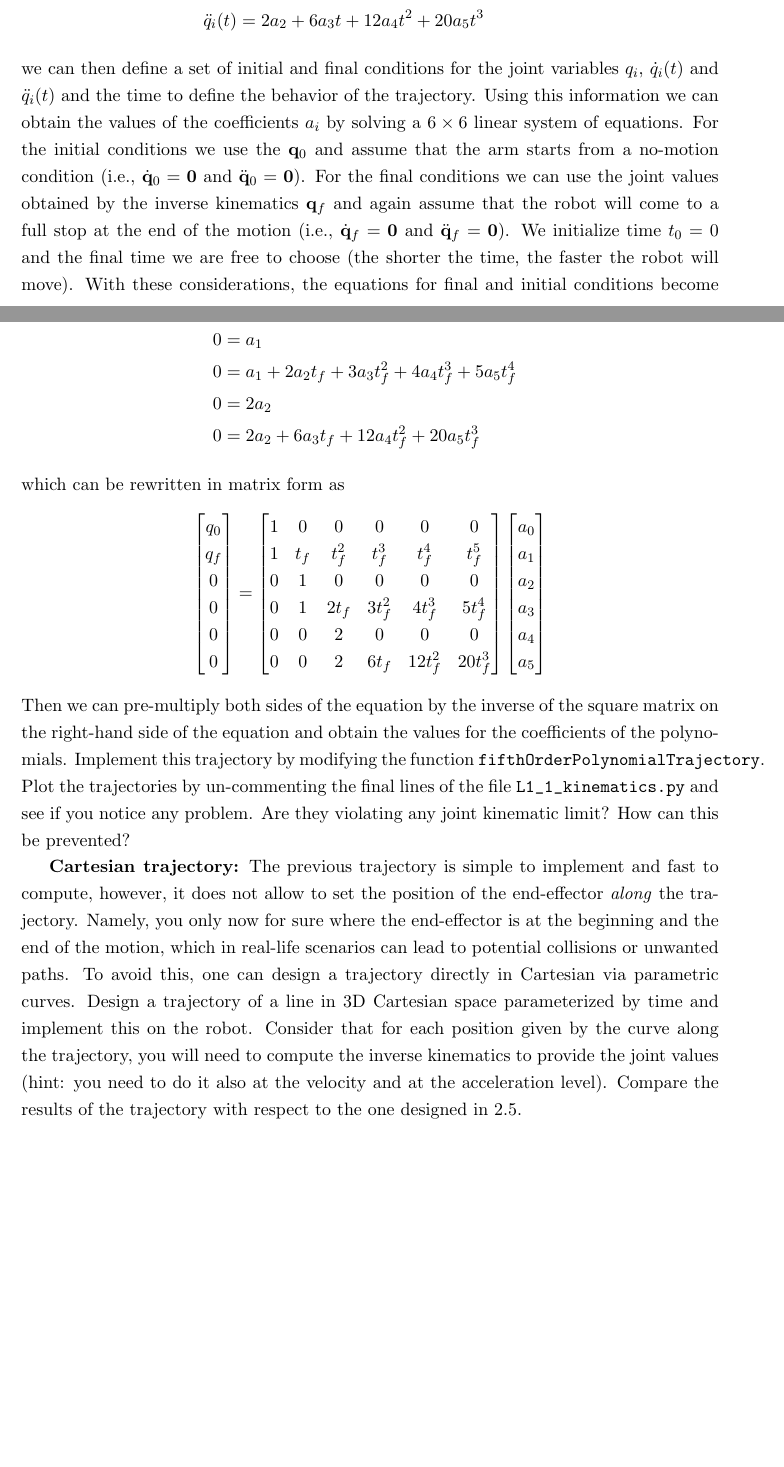
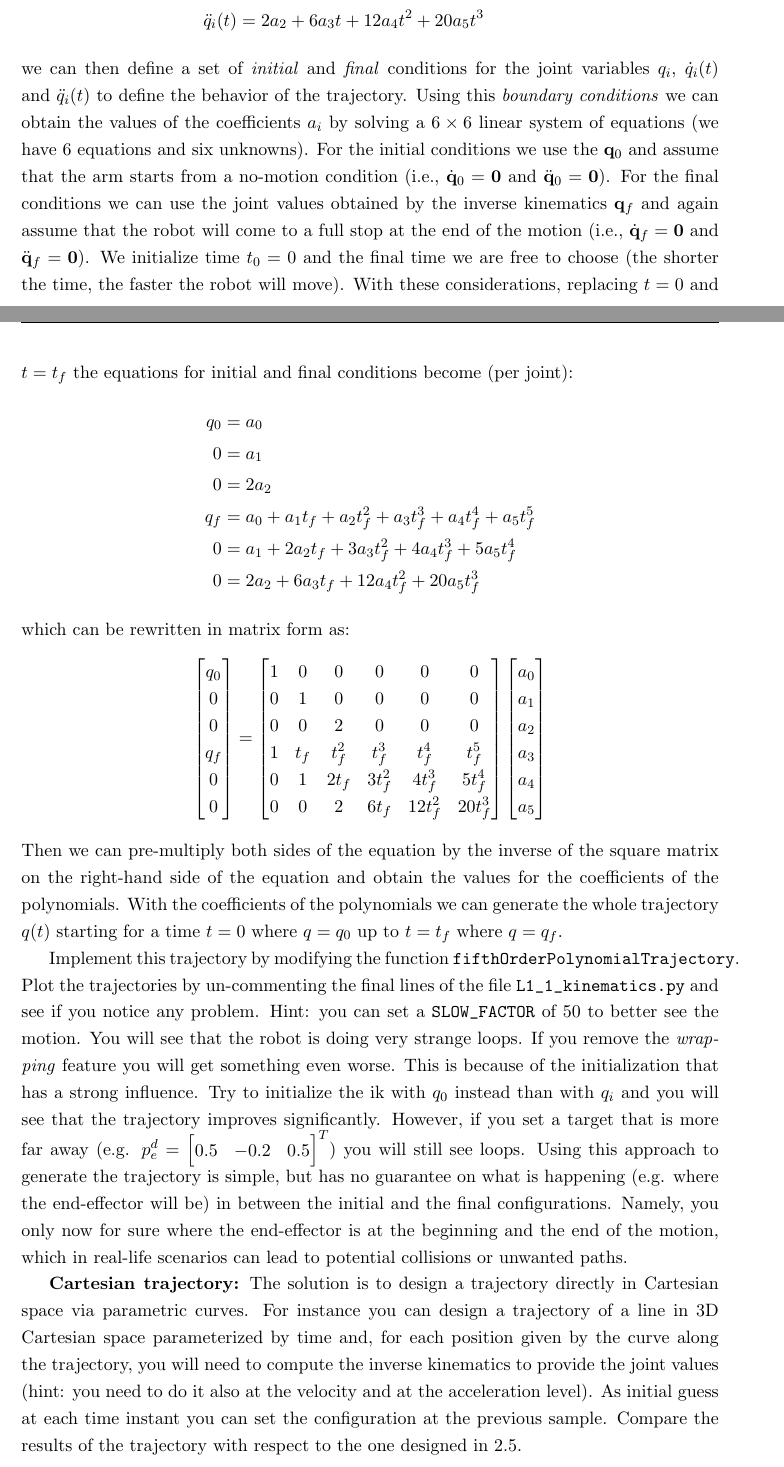
Before and after one commit to mfocchi/robot_control, a LaTeX document (lab_descriptions/L1_kinematicsDynamics.tex): two parts of pages 11 and 12 of 16, joined at a grey line, cut so that both start at the same text, the shorter picture padded with empty space. Compiled offline with pdfLaTeX.

Commit message:
L1 finished

```diff
--- a/lab_descriptions/L1_kinematicsDynamics.tex
+++ b/lab_descriptions/L1_kinematicsDynamics.tex
@@ -457,31 +458,37 @@ A limitation of this approach is that joint limits can be considered only at the
 	\dot{q}_i(t) &= a_1 + 2 a_2 t + 3a_3 t^2 + 4 a_4 t^3 + 5 a_5 t^4\\
 	\ddot{q}_i(t) &= 2 a_2 + 6 a_3 t + 12 a_4 t^2 + 20 a_5 t^3
 \end{align*}
-we can then define a set of initial and final conditions for the joint variables $q_i$, $\dot{q}_i(t)$ and $\ddot{q}_i(t)$ and the time to define the behavior of the trajectory. Using this information we can obtain the values of the coefficients $a_i$ by solving a $6\times 6$ linear system of equations. For the initial conditions we use the $\mathbf{q}_0$ and assume that the arm starts from a no-motion condition (i.e., $\dot{\mathbf{q}}_0 = \mathbf{0}$ and $\ddot{\mathbf{q}}_0 = \mathbf{0}$). For the final conditions we can use the joint values obtained by the inverse kinematics $\mathbf{q}_f$ and again assume that the robot will come to a full stop at the end of the motion (i.e., $\dot{\mathbf{q}}_f = \mathbf{0}$ and $\ddot{\mathbf{q}}_f = \mathbf{0}$). We initialize time $t_0 = 0$ and the final time we are free to choose (the shorter the time, the faster the robot will move). With these considerations, the equations for final and initial conditions become (per joint):
+%
+we can then define a set of \textit{initial} and \textit{final} conditions for the joint variables $q_i$, $\dot{q}_i(t)$ and $\ddot{q}_i(t)$  to define the behavior of the trajectory.
+Using this \textit{boundary conditions} we can obtain the values of the coefficients $a_i$ by solving a $6\times 6$ linear system of equations (we have 6 equations and six unknowns).
+For the initial conditions we use the $\mathbf{q}_0$ and assume that the arm starts from a no-motion condition (i.e., $\dot{\mathbf{q}}_0 = \mathbf{0}$ and $\ddot{\mathbf{q}}_0 = \mathbf{0}$).
+For the final conditions we can use the joint values obtained by the inverse kinematics $\mathbf{q}_f$ and again assume that the robot will come to a full stop at the end of the motion (i.e., $\dot{\mathbf{q}}_f = \mathbf{0}$ and $\ddot{\mathbf{q}}_f = \mathbf{0}$). We initialize time $t_0 = 0$ and the final time we are free to choose (the shorter the time, the faster the robot will move). With these considerations, replacing $t = 0$ and $t = t_f$ the equations for initial and final conditions become (per joint):
+%
 \begin{align*}
 	q_0 &= a_0  \\
+	0 &= a_1 \\
+	0 &= 2 a_2 \\
 	q_f &= a_0  + a_1 t_f +  a_2 t_f^2 + a_3 t_f^3 + a_4 t_f^4 + a_5 t_f^5\\
-	0 &= a_1 \\
 	0 &= a_1 + 2 a_2 t_f + 3a_3 t_f^2 + 4 a_4 t_f^3 + 5 a_5 t_f^4\\
-	0 &= 2 a_2 \\
 	0 &= 2 a_2 + 6 a_3 t_f + 12 a_4 t_f^2 + 20 a_5 t_f^3
 \end{align*}
-which can be rewritten in matrix form as
+%
+which can be rewritten in matrix form as:
 \begin{equation*}
 	\begin{bmatrix}
 		q_0 \\
-		q_f \\
 		0 \\
 		0 \\
+		q_f \\
 		0 \\
 		0
 	\end{bmatrix} =
 	\begin{bmatrix}
 		1 & 0   & 0     &       0 &        0 &     0 \\
+		0 &   1 &     0 &       0 &        0 &     0 \\
+		0 &   0 &     2 &       0 &        0 &     0 \\
 		1 & t_f & t_f^2 &   t_f^3 &    t_f^4 & t_f^5 \\
-		0 &   1 &     0 &       0 &        0 &     0 \\
 		0 &   1 & 2 t_f & 3 t_f^2 &  4 t_f^3 & 5 t_f^4 \\
-		0 &   0 &     2 &       0 &        0 &     0 \\
 		0 &   0 &     2 &   6 t_f & 12 t_f^2 & 20 t_f^3
 	\end{bmatrix}
 	\begin{bmatrix}
@@ -494,9 +501,15 @@ which can be rewritten in matrix form as
 	\end{bmatrix}
 \end{equation*}
 Then we can pre-multiply both sides of the equation by the inverse of the square matrix on the right-hand side of the equation and obtain the values for the coefficients of the polynomials.
-Implement this trajectory by modifying the function \codeword{fifthOrderPolynomialTrajectory}. Plot the trajectories by un-commenting the final lines of the file \codeword{L1_1_kinematics.py} and see if you notice any problem. Are they violating any joint kinematic limit? How can this be prevented?
+With the coefficients of the polynomials we can generate the whole trajectory $q(t)$ starting for a time $t=0$ where $q = q_0$ up to $t=t_f$ where  $q = q_f$.
 
-\textbf{Cartesian trajectory:} The previous trajectory is simple to implement and fast to compute, however, it does not allow to set the position of the end-effector \textit{along} the trajectory. Namely, you only now for sure where the end-effector is at the beginning and the end of the motion, which in real-life scenarios can lead to potential collisions or unwanted paths. To avoid this, one can design a trajectory directly in Cartesian via parametric curves. Design a trajectory of a line in 3D Cartesian space parameterized by time and implement this on the robot. Consider that for each position given by the curve along the trajectory, you will need to compute the inverse kinematics to provide the joint values (hint: you need to do it also at the velocity and at the acceleration level). Compare the results of the trajectory with respect to the one designed in 2.5.\\
+Implement this trajectory by modifying the function \codeword{fifthOrderPolynomialTrajectory}. Plot the trajectories by un-commenting the final lines of the file \codeword{L1_1_kinematics.py} and see if you notice any problem. Hint: you can set a \codeword{SLOW_FACTOR} of 50 to better see the motion. You will see that the robot is doing very strange loops. If you remove the \textit{wrapping} feature you will get something even worse. This is because of the initialization that has a strong influence. Try to initialize the ik with $q_0$ instead  than with $q_i$ and you will see that the trajectory improves significantly. However, if you set a target that is more far away (e.g.  $p^d_e =\mat{0.5 & -0.2 & 0.5}^T$) you will still see loops.
+Using this approach to generate the trajectory is simple, but has no guarantee on what is happening (e.g. where the end-effector will be) in between the initial and the final configurations.
+Namely, you only now for sure where the end-effector is at the beginning and the end of the motion, which in real-life scenarios can lead to potential collisions or unwanted paths.
+
+
+
+\textbf{Cartesian trajectory:} The solution is  to  design a trajectory directly in Cartesian space via parametric curves. For instance you can design a trajectory of a line in 3D Cartesian space parameterized by time and, for each position given by the curve along the trajectory, you will need to compute the inverse kinematics to provide the joint values (hint: you need to do it also at the velocity and at the acceleration level). As initial guess at each time instant you can set the configuration at the previous sample. Compare the results of the trajectory with respect to the one designed in 2.5.\\
 
 \textbf{2.6 Dealing with the redundancy: the postural task.}
 
```
Also changed, not shown: lab_descriptions/L1_kinematicsDynamics.tex (3 more changed lines), 2 other files.
